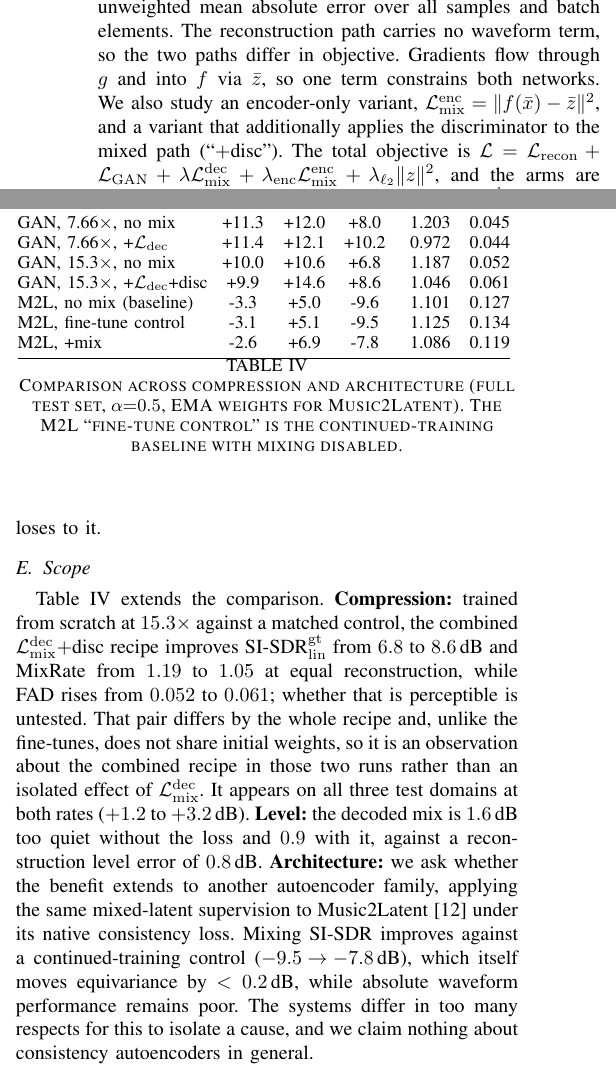
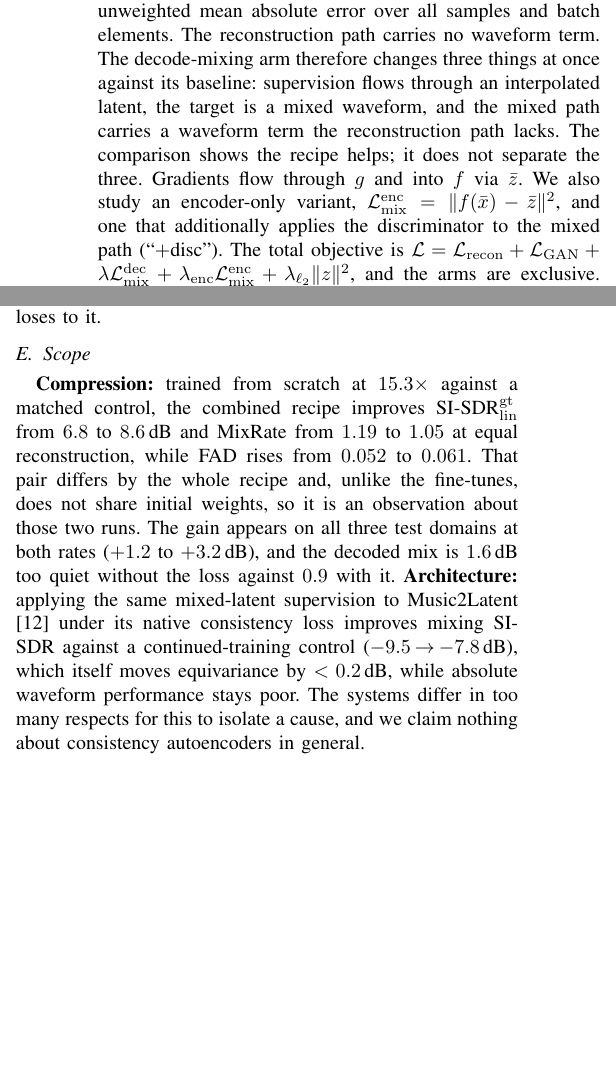
Before and after one commit to nurdauletakhanov/musicgen, a LaTeX paper (research/paper/icassp2027/paper.tex): two parts of the columns of pages 2 and 4 of 5, joined at a grey line, cut so that both start at the same text, the shorter picture padded with empty space. Compiled offline with pdfLaTeX.

Commit message:
State the attribution limit honestly, and launch the control that would resolve it
Wording. The decode-mixing arm changes three things at once against its
baseline: supervision through an interpolated latent, a mixed waveform
target, and a waveform term the reconstruction path lacks. Section III-A now
says so and says the comparison does not separate them; contribution 1 is a
recipe comparison rather than a supervision comparison; the limitations state
that the gain is not attributed to interpolated-latent supervision against
the other two factors.

Experiment. v2.7-mixedrecon is training: the identical three-term loss on the
identical mixed target, applied to g(f(x_mix)) instead of the decode of an
interpolated latent, so two factors are held and the third removed.

Space came from dropping the cross-architecture table, whose every number is
already stated in the Scope paragraph; four floats in four pages was what
actually held the extra page, not the added sentences.

```diff
--- a/research/paper/icassp2027/paper.tex
+++ b/research/paper/icassp2027/paper.tex
@@ -132,12 +131,13 @@ decode-mixing loss requires the decoded interpolation to match the true mix:
 where $\mathcal{L}_\mathrm{recon}$ is the weighted multi-resolution STFT and
 mel loss also used for reconstruction and
 $\mathcal{L}_{\mathrm{wave}\text{-}\ell_1}$ is the unweighted mean absolute
-error over all samples and batch elements. The reconstruction path carries no
-waveform term, so the two paths differ in objective. Gradients flow through
-$g$ and into $f$ via $\bar{z}$, so one term constrains both networks. We also
-study an encoder-only variant, $\Lenc=\lVert f(\bar{x})-\bar{z}\rVert^2$, and
-a variant that additionally applies the discriminator to the mixed path
-(``$+$disc''). The total objective is
+error over all samples and batch elements. The reconstruction path carries no waveform term. The decode-mixing arm
+therefore changes three things at once against its baseline: supervision
+flows through an interpolated latent, the target is a mixed waveform, and
+the mixed path carries a waveform term the reconstruction path lacks. The
+comparison shows the recipe helps; it does not separate the three. Gradients flow through $g$ and into $f$ via $\bar{z}$. We also study an
+encoder-only variant, $\Lenc=\lVert f(\bar{x})-\bar{z}\rVert^2$, and one
+that additionally applies the discriminator to the mixed path (``$+$disc''). The total objective is
 $\mathcal{L}=\mathcal{L}_\mathrm{recon}+\mathcal{L}_\mathrm{GAN}+\lambda\Ldec
 +\lambda_\mathrm{enc}\Lenc+\lambda_{\ell_2}\lVert z\rVert^2$, and the arms
 are exclusive. The baseline sets $\lambda{=}\lambda_\mathrm{enc}{=}0$; the
@@ -378,28 +377,19 @@ subtraction beats decode-then-subtract by $+0.7$ to $+0.9$\,dB; raw
 subtraction loses to it.
 
 \subsection{Scope}\label{sec:scope}
-\tabref{tab:crossarch} extends the comparison. \textbf{Compression:} trained
-from scratch at $15.3\times$ against a matched control, the combined
-$\Ldec{+}$disc recipe improves SI-SDR$_\mathrm{lin}^\mathrm{gt}$ from $6.8$
-to $8.6$\,dB and MixRate from $1.19$ to $1.05$ at equal reconstruction, while
-FAD rises from $0.052$ to $0.061$; whether that is perceptible is untested.
-That pair differs by the whole recipe and, unlike the fine-tunes, does not
-share initial weights, so it is an observation about the combined recipe in
-those two runs rather than an isolated effect of $\Ldec$. It appears on all three test domains at both rates ($+1.2$ to $+3.2$\,dB). \textbf{Level:} the decoded mix is $1.6$\,dB too quiet without the loss and
-$0.9$ with it, against a reconstruction level error of $0.8$\,dB.
-\textbf{Architecture:} we ask whether the benefit extends to another
-autoencoder family, applying the same mixed-latent supervision to
-Music2Latent \cite{pasini2024music2latent} under its native consistency
-loss. Mixing SI-SDR improves against a
+\textbf{Compression:} trained from scratch at $15.3\times$ against a matched
+control, the combined recipe
+improves SI-SDR$_\mathrm{lin}^\mathrm{gt}$ from $6.8$ to $8.6$\,dB and
+MixRate from $1.19$ to $1.05$ at equal reconstruction, while FAD rises from
+$0.052$ to $0.061$. That pair differs by the whole recipe and, unlike the
+fine-tunes, does not share initial weights, so it is an observation about
+those two runs. The gain appears on all three test domains at both rates
+($+1.2$ to $+3.2$\,dB), and the decoded mix is $1.6$\,dB too quiet without
+the loss against $0.9$ with it. \textbf{Architecture:} applying the same
+mixed-latent supervision to Music2Latent \cite{pasini2024music2latent} under
+its native consistency loss improves mixing SI-SDR against a
 continued-training control ($-9.5\!\to\!-7.8$\,dB), which itself moves
-equivariance by $<0.2$\,dB, while absolute waveform performance remains poor.
+equivariance by $<0.2$\,dB, while absolute waveform performance stays poor.
 The systems differ in too many respects for this to isolate a cause, and we
 claim nothing about consistency autoencoders in general.
 
-\begin{table}[t]
-  \centering\small
-  \setlength{\tabcolsep}{2.0pt}
-  \input{tables/crossarch.tex}
-  \caption{Comparison across compression and architecture (full test set,
-  $\alpha{=}0.5$, EMA weights for Music2Latent). The M2L ``fine-tune
-  control'' is the continued-training baseline with mixing disabled.}
```
Also changed, not shown: research/paper/icassp2027/paper.pdf, research/paper/icassp2027/paper.tex (80 more changed lines), 1 other file.
